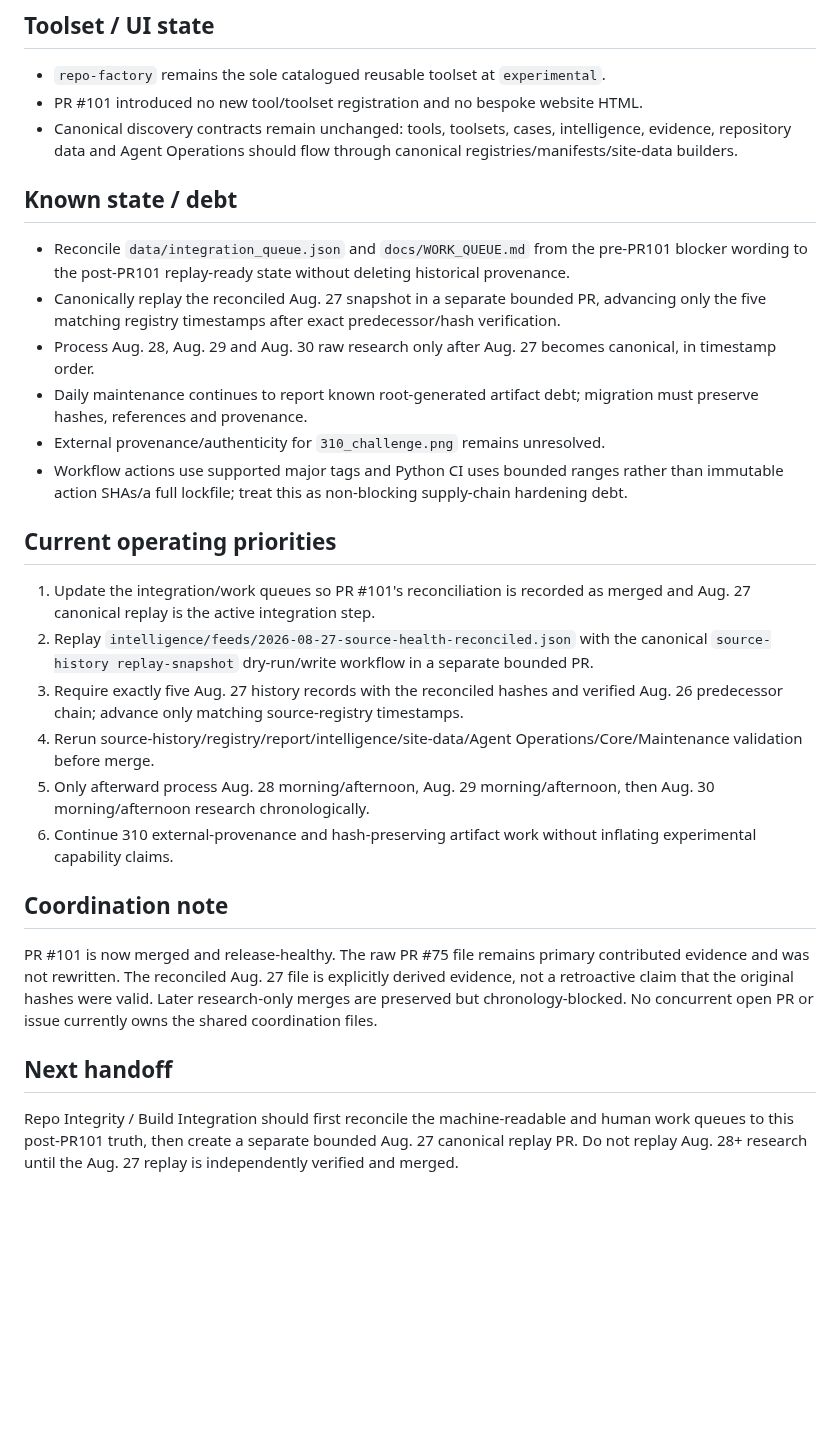
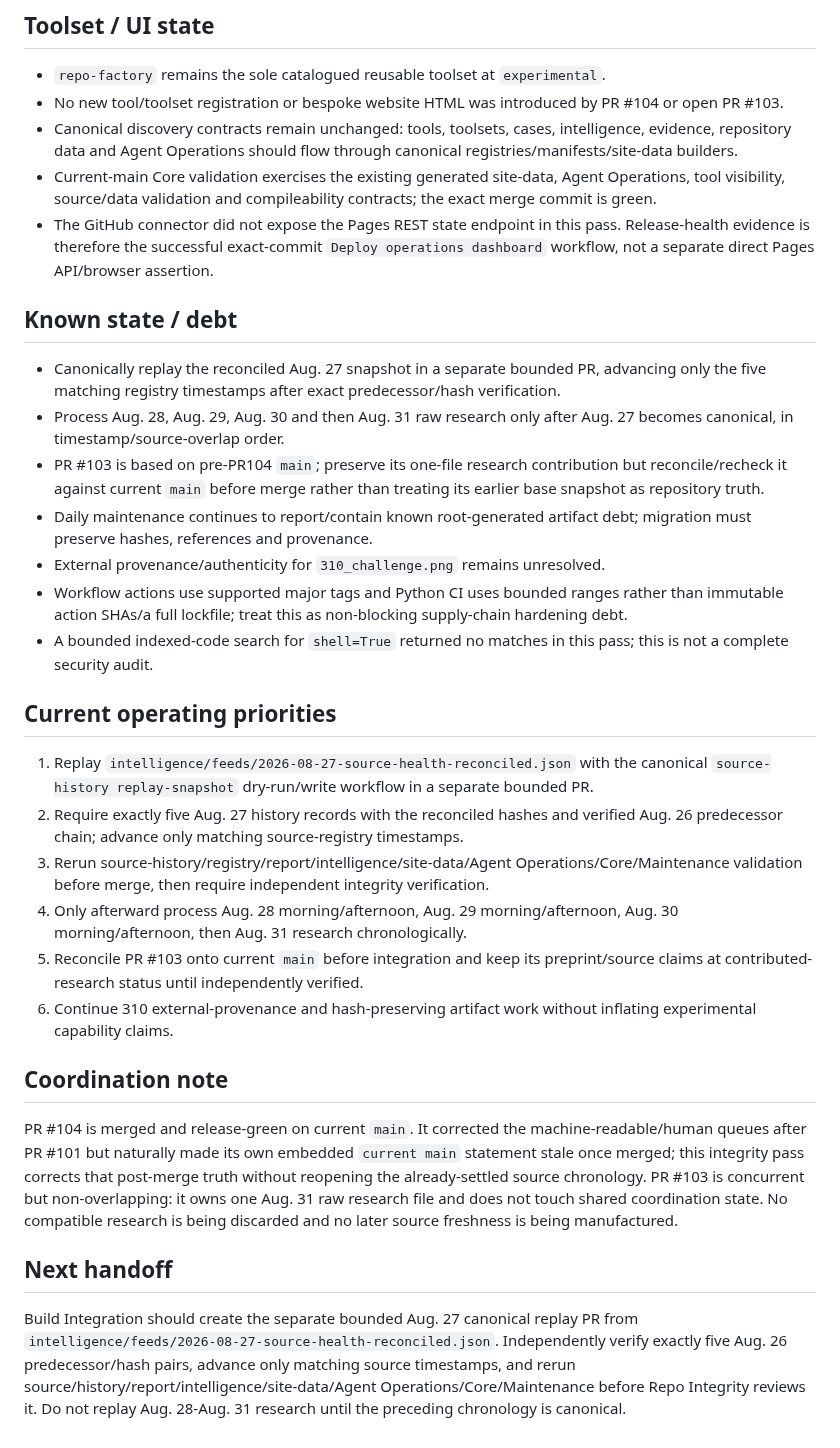
Before and after one commit to kaibuzz0/cipher-solving-suite, a Markdown page: ops/CURRENT_STATE.md, the part around one of its changes. Rendered like a GitHub page; blank space fills up the shorter version.

Commit message:
Ops: reconcile state after PR104 merge

```diff
--- a/ops/CURRENT_STATE.md
+++ b/ops/CURRENT_STATE.md
@@ -39,31 +42,34 @@ Repository version: `v3.1.0` (README)
 ## Toolset / UI state
 
 - `repo-factory` remains the sole catalogued reusable toolset at `experimental`.
-- PR #101 introduced no new tool/toolset registration and no bespoke website HTML.
+- No new tool/toolset registration or bespoke website HTML was introduced by PR #104 or open PR #103.
 - Canonical discovery contracts remain unchanged: tools, toolsets, cases, intelligence, evidence, repository data and Agent Operations should flow through canonical registries/manifests/site-data builders.
+- Current-main Core validation exercises the existing generated site-data, Agent Operations, tool visibility, source/data validation and compileability contracts; the exact merge commit is green.
+- The GitHub connector did not expose the Pages REST state endpoint in this pass. Release-health evidence is therefore the successful exact-commit `Deploy operations dashboard` workflow, not a separate direct Pages API/browser assertion.
 
 ## Known state / debt
 
-- Reconcile `data/integration_queue.json` and `docs/WORK_QUEUE.md` from the pre-PR101 blocker wording to the post-PR101 replay-ready state without deleting historical provenance.
 - Canonically replay the reconciled Aug. 27 snapshot in a separate bounded PR, advancing only the five matching registry timestamps after exact predecessor/hash verification.
-- Process Aug. 28, Aug. 29 and Aug. 30 raw research only after Aug. 27 becomes canonical, in timestamp order.
-- Daily maintenance continues to report known root-generated artifact debt; migration must preserve hashes, references and provenance.
+- Process Aug. 28, Aug. 29, Aug. 30 and then Aug. 31 raw research only after Aug. 27 becomes canonical, in timestamp/source-overlap order.
+- PR #103 is based on pre-PR104 `main`; preserve its one-file research contribution but reconcile/recheck it against current `main` before merge rather than treating its earlier base snapshot as repository truth.
+- Daily maintenance continues to report/contain known root-generated artifact debt; migration must preserve hashes, references and provenance.
 - External provenance/authenticity for `310_challenge.png` remains unresolved.
 - Workflow actions use supported major tags and Python CI uses bounded ranges rather than immutable action SHAs/a full lockfile; treat this as non-blocking supply-chain hardening debt.
+- A bounded indexed-code search for `shell=True` returned no matches in this pass; this is not a complete security audit.
 
 ## Current operating priorities
 
-1. Update the integration/work queues so PR #101's reconciliation is recorded as merged and Aug. 27 canonical replay is the active integration step.
-2. Replay `intelligence/feeds/2026-08-27-source-health-reconciled.json` with the canonical `source-history replay-snapshot` dry-run/write workflow in a separate bounded PR.
-3. Require exactly five Aug. 27 history records with the reconciled hashes and verified Aug. 26 predecessor chain; advance only matching source-registry timestamps.
-4. Rerun source-history/registry/report/intelligence/site-data/Agent Operations/Core/Maintenance validation before merge.
-5. Only afterward process Aug. 28 morning/afternoon, Aug. 29 morning/afternoon, then Aug. 30 morning/afternoon research chronologically.
+1. Replay `intelligence/feeds/2026-08-27-source-health-reconciled.json` with the canonical `source-history replay-snapshot` dry-run/write workflow in a separate bounded PR.
+2. Require exactly five Aug. 27 history records with the reconciled hashes and verified Aug. 26 predecessor chain; advance only matching source-registry timestamps.
+3. Rerun source-history/registry/report/intelligence/site-data/Agent Operations/Core/Maintenance validation before merge, then require independent integrity verification.
+4. Only afterward process Aug. 28 morning/afternoon, Aug. 29 morning/afternoon, Aug. 30 morning/afternoon, then Aug. 31 research chronologically.
+5. Reconcile PR #103 onto current `main` before integration and keep its preprint/source claims at contributed-research status until independently verified.
 6. Continue 310 external-provenance and hash-preserving artifact work without inflating experimental capability claims.
 
 ## Coordination note
 
-PR #101 is now merged and release-healthy. The raw PR #75 file remains primary contributed evidence and was not rewritten. The reconciled Aug. 27 file is explicitly derived evidence, not a retroactive claim that the original hashes were valid. Later research-only merges are preserved but chronology-blocked. No concurrent open PR or issue currently owns the shared coordination files.
+PR #104 is merged and release-green on current `main`. It corrected the machine-readable/human queues after PR #101 but naturally made its own embedded `current main` statement stale once merged; this integrity pass corrects that post-merge truth without reopening the already-settled source chronology. PR #103 is concurrent but non-overlapping: it owns one Aug. 31 raw research file and does not touch shared coordination state. No compatible research is being discarded and no later source freshness is being manufactured.
 
 ## Next handoff
 
-Repo Integrity / Build Integration should first reconcile the machine-readable and human work queues to this post-PR101 truth, then create a separate bounded Aug. 27 canonical replay PR. Do not replay Aug. 28+ research until the Aug. 27 replay is independently verified and merged.
+Build Integration should create the separate bounded Aug. 27 canonical replay PR from `intelligence/feeds/2026-08-27-source-health-reconciled.json`. Independently verify exactly five Aug. 26 predecessor/hash pairs, advance only matching source timestamps, and rerun source/history/report/intelligence/site-data/Agent Operations/Core/Maintenance before Repo Integrity reviews it. Do not replay Aug. 28-Aug. 31 research until the preceding chronology is canonical.
```
Also changed, not shown: other parts of ops/CURRENT_STATE.md (+14 -11 lines).
